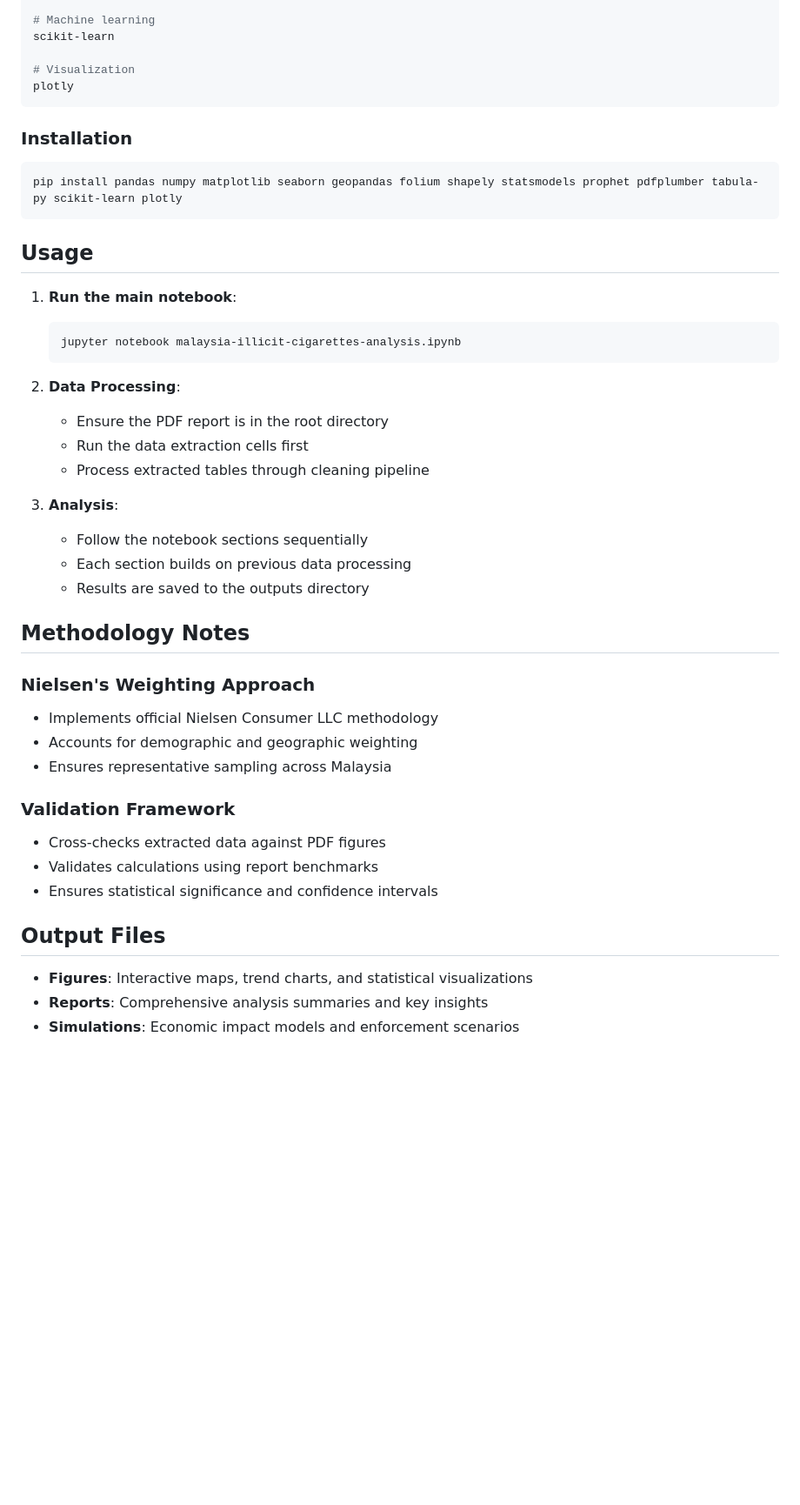
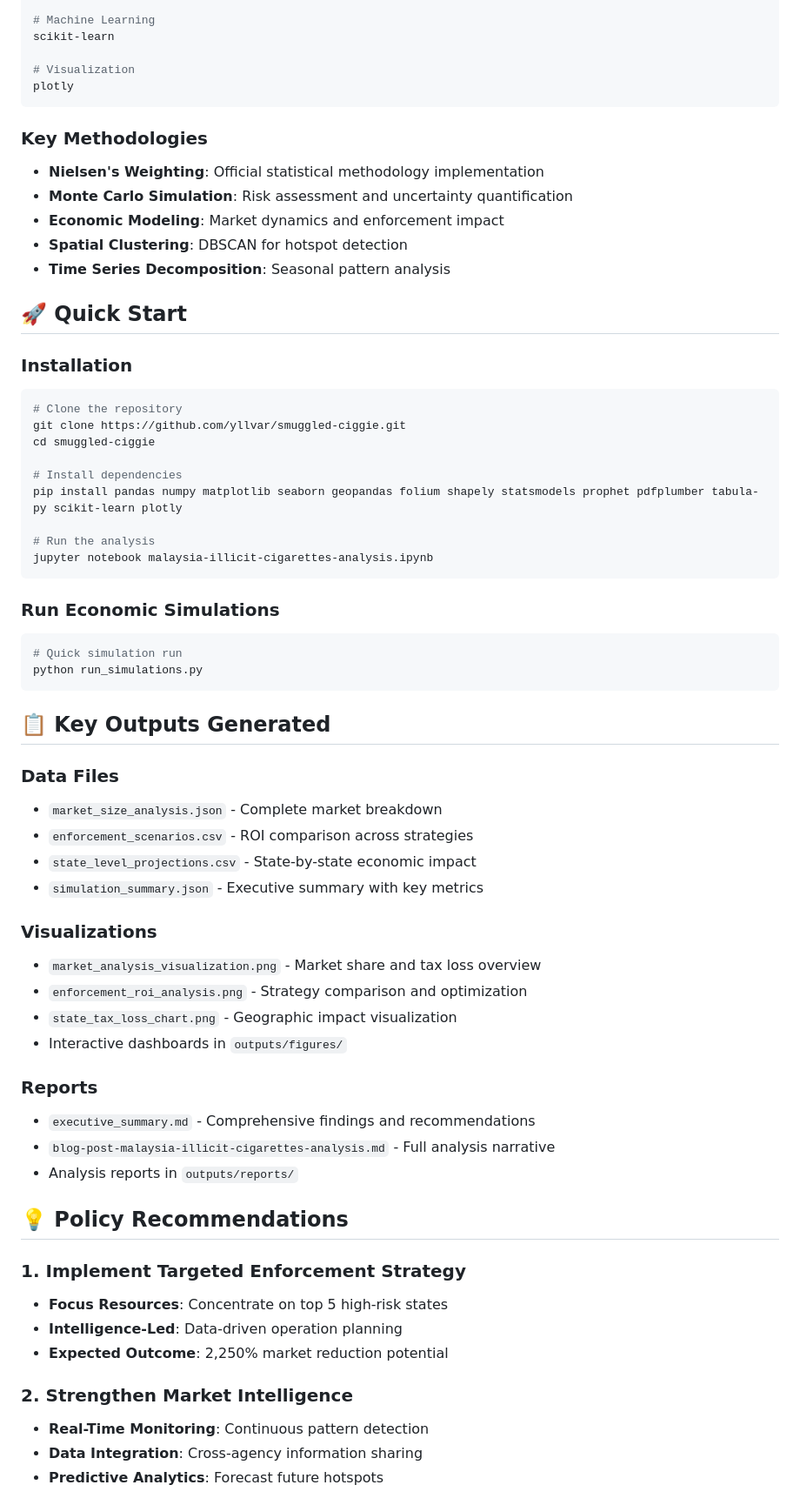
Before and after one commit to yllvar/smuggled-ciggie, a Markdown page: README.md, the part around one of its changes. Shown at 87% size. GitHub-like rendering; blank space fills up the shorter version.

````diff
--- a/README.md
+++ b/README.md
@@ -93,48 +118,68 @@ statsmodels, prophet
 pdfplumber, tabula-py
 
-# Machine learning
+# Machine Learning
 scikit-learn
 
 # Visualization
 plotly
 ```
 
+### Key Methodologies
+- **Nielsen's Weighting**: Official statistical methodology implementation
+- **Monte Carlo Simulation**: Risk assessment and uncertainty quantification
+- **Economic Modeling**: Market dynamics and enforcement impact
+- **Spatial Clustering**: DBSCAN for hotspot detection
+- **Time Series Decomposition**: Seasonal pattern analysis
+
+## 🚀 Quick Start
+
 ### Installation
 ```bash
+# Clone the repository
+git clone https://github.com/yllvar/smuggled-ciggie.git
+cd smuggled-ciggie
+
+# Install dependencies
 pip install pandas numpy matplotlib seaborn geopandas folium shapely statsmodels prophet pdfplumber tabula-py scikit-learn plotly
+
+# Run the analysis
+jupyter notebook malaysia-illicit-cigarettes-analysis.ipynb
 ```
 
-## Usage
+### Run Economic Simulations
+```bash
+# Quick simulation run
+python run_simulations.py
+```
 
-1. **Run the main notebook**:
-   ```bash
-   jupyter notebook malaysia-illicit-cigarettes-analysis.ipynb
-   ```
+## 📋 Key Outputs Generated
 
-2. **Data Processing**:
-   - Ensure the PDF report is in the root directory
-   - Run the data extraction cells first
-   - Process extracted tables through cleaning pipeline
+### Data Files
+- `market_size_analysis.json` - Complete market breakdown
+- `enforcement_scenarios.csv` - ROI comparison across strategies
+- `state_level_projections.csv` - State-by-state economic impact
+- `simulation_summary.json` - Executive summary with key metrics
 
-3. **Analysis**:
-   - Follow the notebook sections sequentially
-   - Each section builds on previous data processing
-   - Results are saved to the outputs directory
+### Visualizations
+- `market_analysis_visualization.png` - Market share and tax loss overview
+- `enforcement_roi_analysis.png` - Strategy comparison and optimization
+- `state_tax_loss_chart.png` - Geographic impact visualization
+- Interactive dashboards in `outputs/figures/`
 
-## Methodology Notes
+### Reports
+- `executive_summary.md` - Comprehensive findings and recommendations
+- `blog-post-malaysia-illicit-cigarettes-analysis.md` - Full analysis narrative
+- Analysis reports in `outputs/reports/`
 
-### Nielsen's Weighting Approach
-- Implements official Nielsen Consumer LLC methodology
-- Accounts for demographic and geographic weighting
-- Ensures representative sampling across Malaysia
+## 💡 Policy Recommendations
 
-### Validation Framework
-- Cross-checks extracted data against PDF figures
-- Validates calculations using report benchmarks
-- Ensures statistical significance and confidence intervals
+### 1. Implement Targeted Enforcement Strategy
+- **Focus Resources**: Concentrate on top 5 high-risk states
+- **Intelligence-Led**: Data-driven operation planning
+- **Expected Outcome**: 2,250% market reduction potential
 
-## Output Files
-- **Figures**: Interactive maps, trend charts, and statistical visualizations
-- **Reports**: Comprehensive analysis summaries and key insights
-- **Simulations**: Economic impact models and enforcement scenarios
+### 2. Strengthen Market Intelligence
+- **Real-Time Monitoring**: Continuous pattern detection
+- **Data Integration**: Cross-agency information sharing
+- **Predictive Analytics**: Forecast future hotspots
 
````
Also changed, not shown: other parts of README.md (+150 -67 lines).
